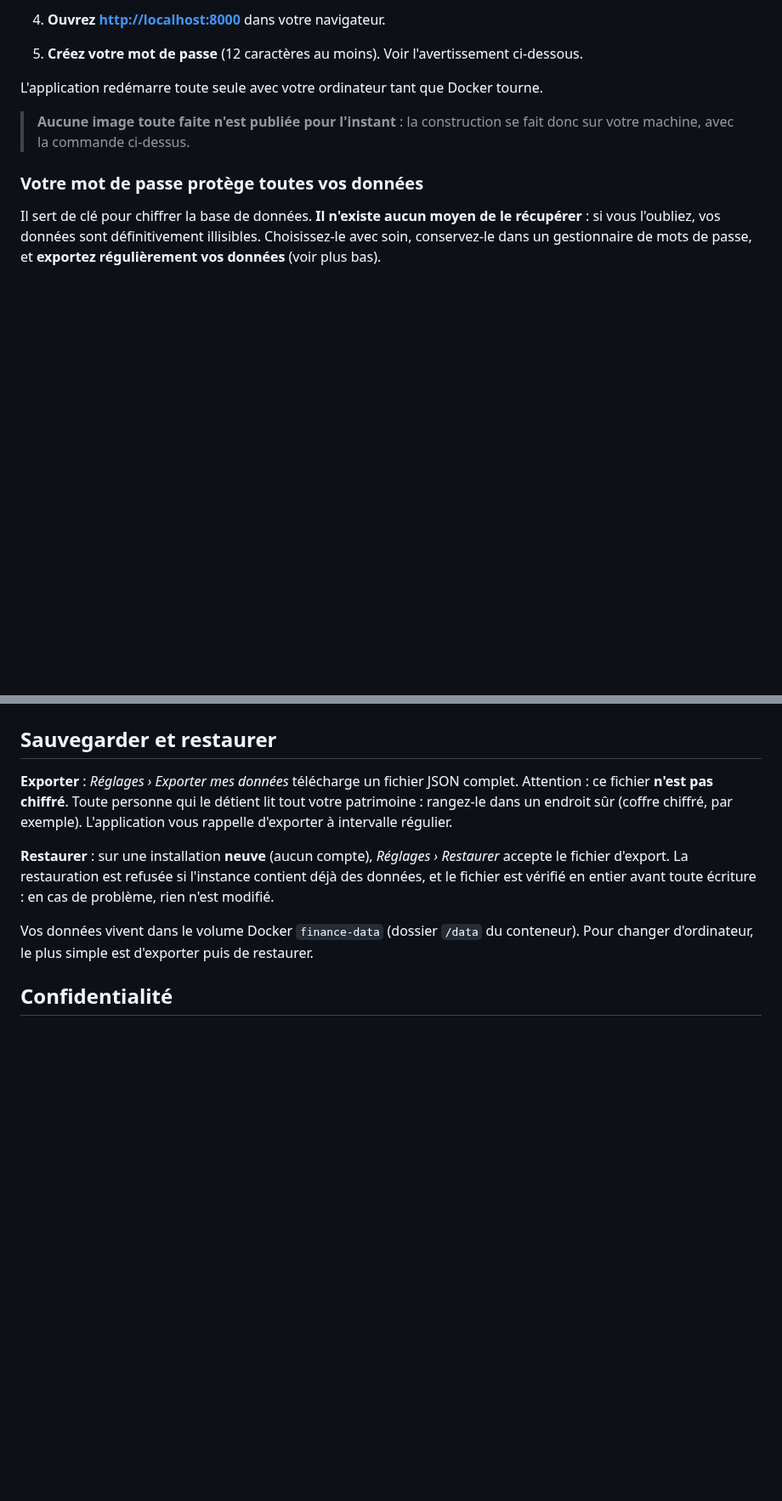
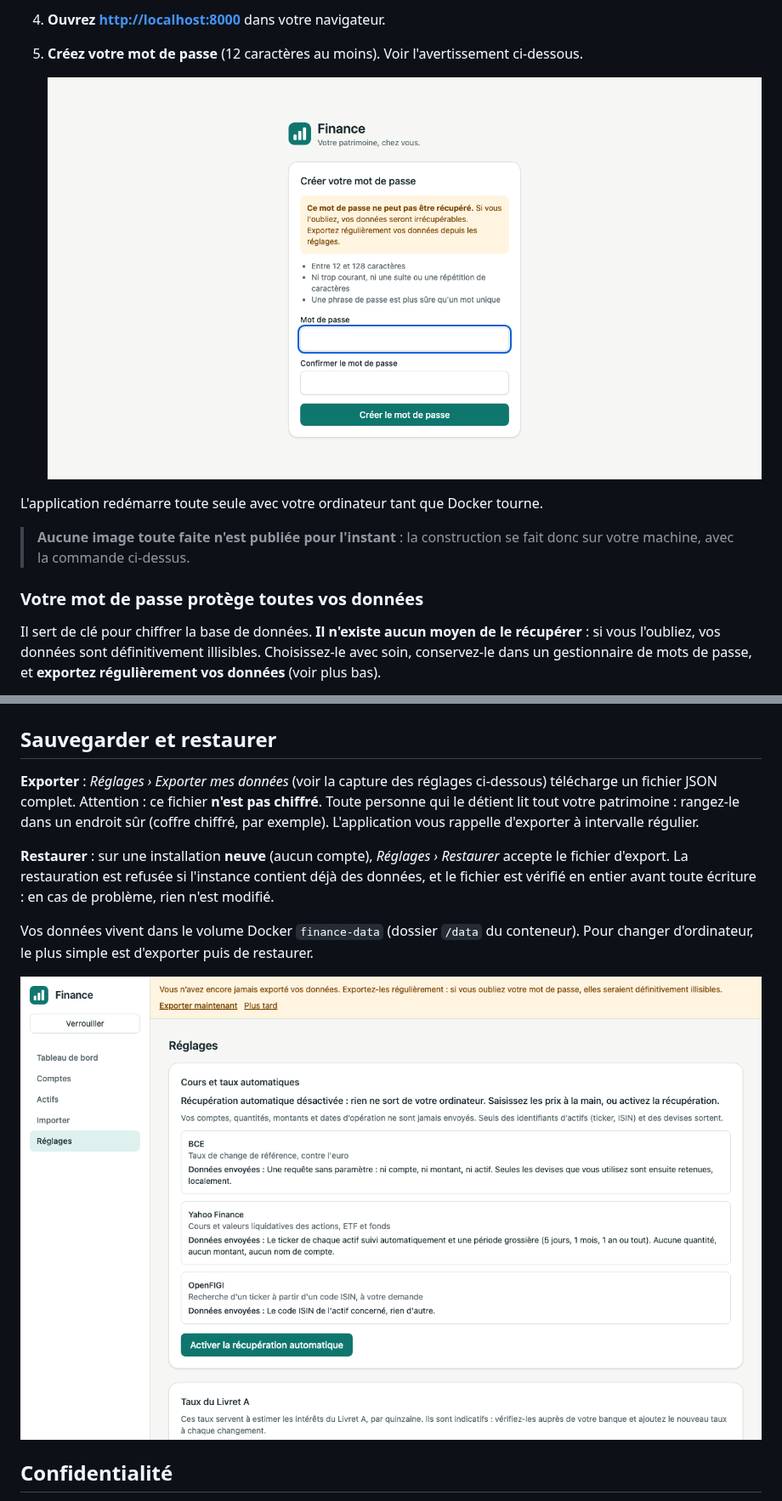
Before and after one commit to fsa64320/finance, a Markdown page: README.md, 2 parts joined by grey strips. Shown at 85% size. Drawn GitHub-style; pictures changed too: docs/images/creation-acces.png (added), docs/images/reglages.png (added); blank space fills up the shorter version.

```diff
--- a/README.md
+++ b/README.md
@@ -43,6 +56,8 @@ Les valeurs et analyses affichées sont indicatives et ne constituent pas un con
    bibliothèques). Les fois suivantes, le démarrage est immédiat.
 4. **Ouvrez <http://localhost:8000>** dans votre navigateur.
 5. **Créez votre mot de passe** (12 caractères au moins). Voir l'avertissement ci-dessous.
+
+   ![Création du mot de passe](docs/images/creation-acces.png)
 
 L'application redémarre toute seule avec votre ordinateur tant que Docker tourne.
 
@@ -73,7 +88,7 @@ ressaisir le mot de passe. Après 5 essais ratés, un délai s'impose entre deux
 
 ## Sauvegarder et restaurer
 
-**Exporter** : *Réglages › Exporter mes données* télécharge un fichier JSON complet. Attention : ce
+**Exporter** : *Réglages › Exporter mes données* (voir la capture des réglages ci-dessous) télécharge un fichier JSON complet. Attention : ce
 fichier **n'est pas chiffré**. Toute personne qui le détient lit tout votre patrimoine : rangez-le
 dans un endroit sûr (coffre chiffré, par exemple). L'application vous rappelle d'exporter à
 intervalle régulier.
@@ -84,6 +99,8 @@ est vérifié en entier avant toute écriture : en cas de problème, rien n'est
 
 Vos données vivent dans le volume Docker `finance-data` (dossier `/data` du conteneur). Pour changer
 d'ordinateur, le plus simple est d'exporter puis de restaurer.
+
+![Réglages : récupération automatique, sauvegarde, mot de passe](docs/images/reglages.png)
 
 ## Confidentialité
 
```
Also changed, not shown: other parts of README.md (+13 -0 lines), specs/001-wealth-dashboard-foundation/tasks.md (+3 -3 lines), docs/images/detail-compte.png (added), docs/images/import-apercu.png (added), docs/images/import-colonnes.png (added), docs/images/tableau-de-bord.png (added), 9 other files.
